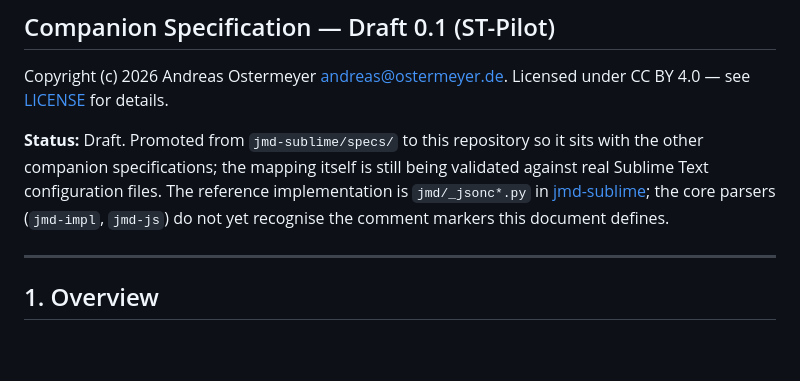
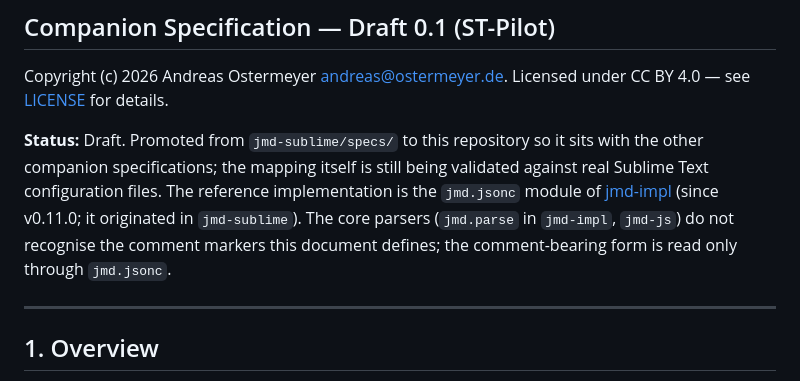
Before and after one commit to ostermeyer/jmd-spec, a Markdown page: jmd-over-jsonc.md, the part around the change. Rendered like a GitHub page; blank space fills up the shorter version.

```diff
--- a/jmd-over-jsonc.md
+++ b/jmd-over-jsonc.md
@@ -8,10 +8,11 @@ Licensed under CC BY 4.0 — see [LICENSE](LICENSE) for details.
 **Status:** Draft. Promoted from `jmd-sublime/specs/` to this repository
 so it sits with the other companion specifications; the mapping itself is
 still being validated against real Sublime Text configuration files. The
-reference implementation is `jmd/_jsonc*.py` in
-[jmd-sublime](https://github.com/ostermeyer/jmd-sublime); the core parsers
-(`jmd-impl`, `jmd-js`) do not yet recognise the comment markers this
-document defines.
+reference implementation is the `jmd.jsonc` module of
+[jmd-impl](https://github.com/ostermeyer/jmd-impl) (since v0.11.0; it
+originated in `jmd-sublime`). The core parsers (`jmd.parse` in `jmd-impl`,
+`jmd-js`) do not recognise the comment markers this document defines; the
+comment-bearing form is read only through `jmd.jsonc`.
 
 ---
 
```
Also changed, not shown: README.md (+7 -6 lines).
